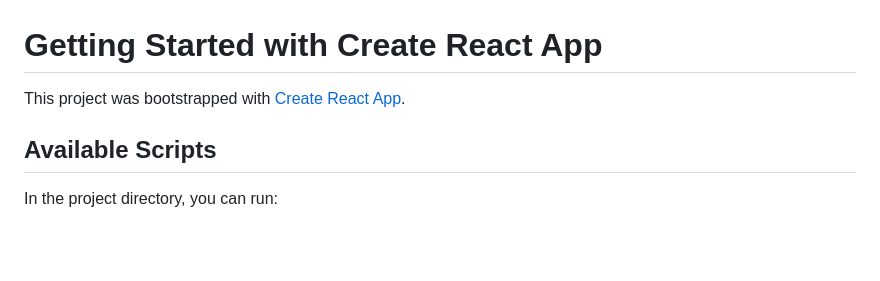
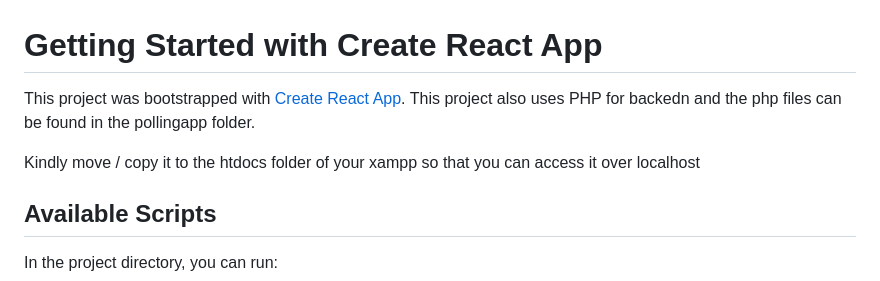
Before and after one commit to Dprof-in-tech/Brand-Voting-App---REACTjs-x-PHP, a Markdown page: README.md, the part around the change. Drawn GitHub-style; blank space fills up the shorter version.

```diff
--- a/README.md
+++ b/README.md
@@ -1,6 +1,9 @@
 # Getting Started with Create React App
 
 This project was bootstrapped with [Create React App](https://github.com/facebook/create-react-app).
+This project also uses PHP for backedn and the php files can be found in the pollingapp folder.
+
+Kindly move / copy it to the htdocs folder of your xampp so that you can access it over localhost
 
 ## Available Scripts
 
```
